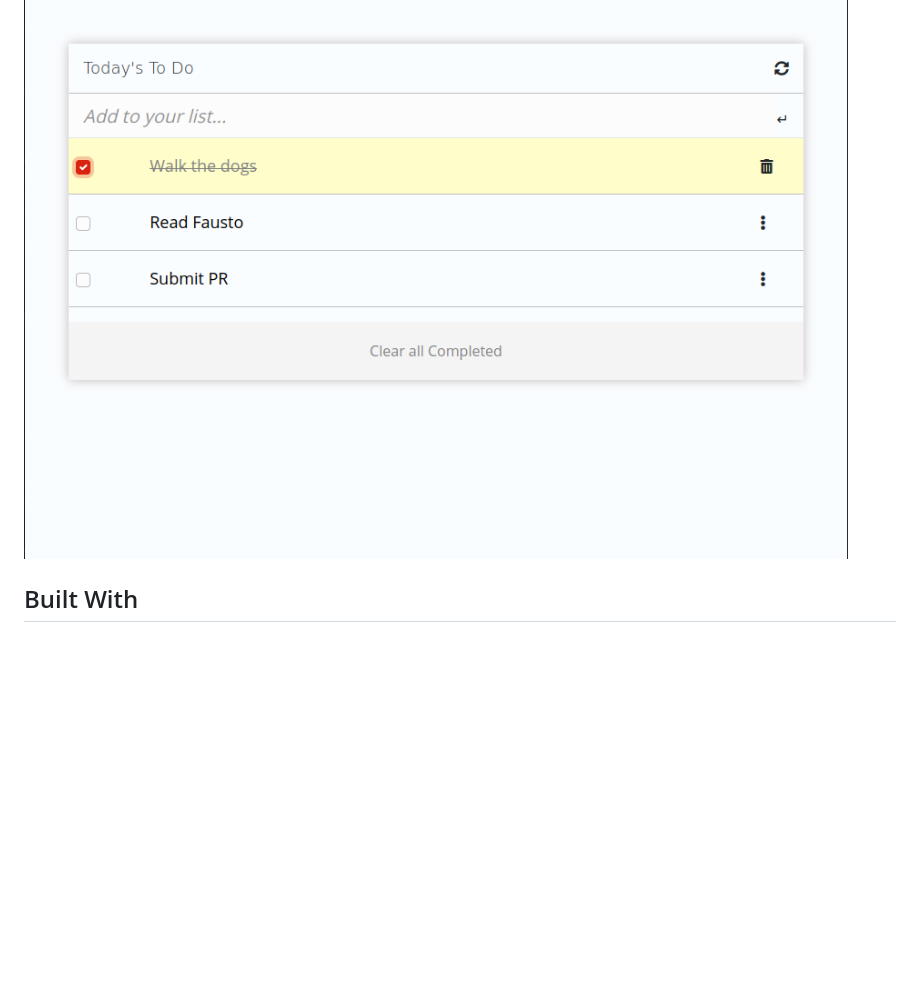
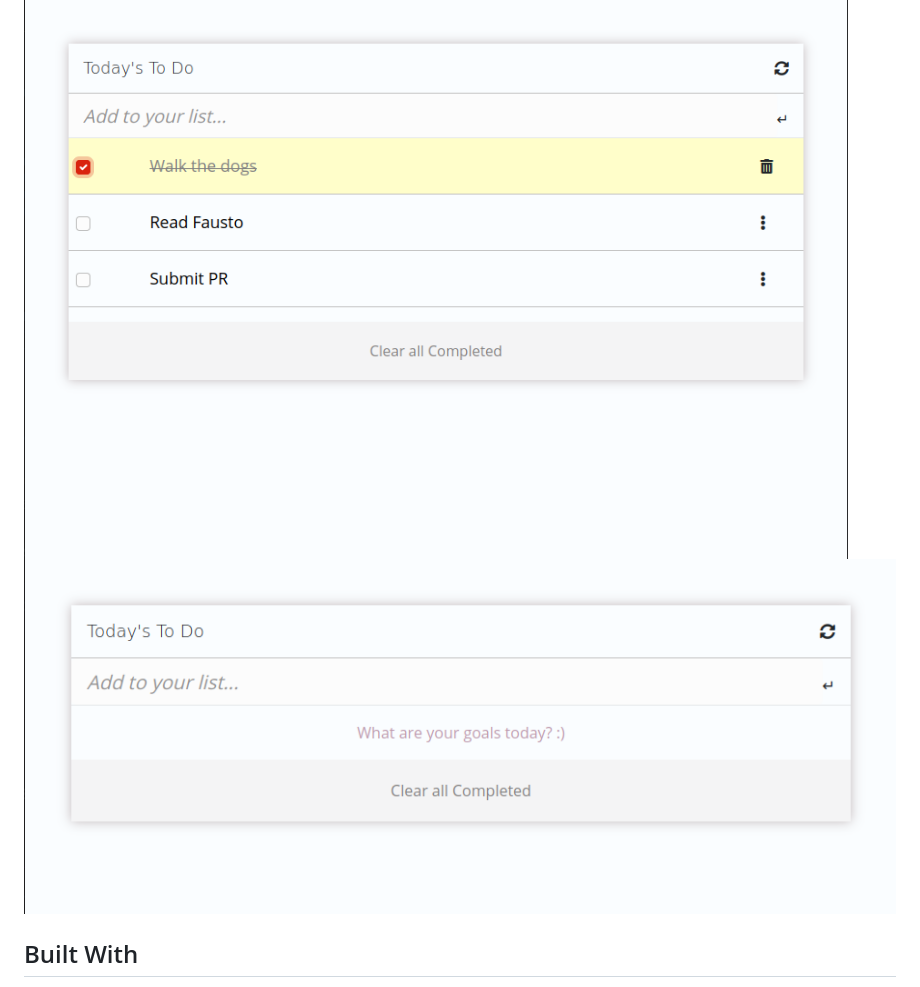
Before and after one commit to alef-garrido/myToDoList, a Markdown page: README.md, the part around the change. Drawn GitHub-style; pictures changed too: assets/App-screenshot2.png (added); blank space fills up the shorter version.

```diff
--- a/README.md
+++ b/README.md
@@ -13,6 +13,7 @@ A Simple HTML list of To Do tasks built using webpack and served by a webpack de
   - Use ES6 modules to write modular JavaScript.
 
 ![screenshot](./assets/App-screenshot.png)
+![screenshot](./assets/App-screenshot2.png)
 
 ## Built With
 
```
